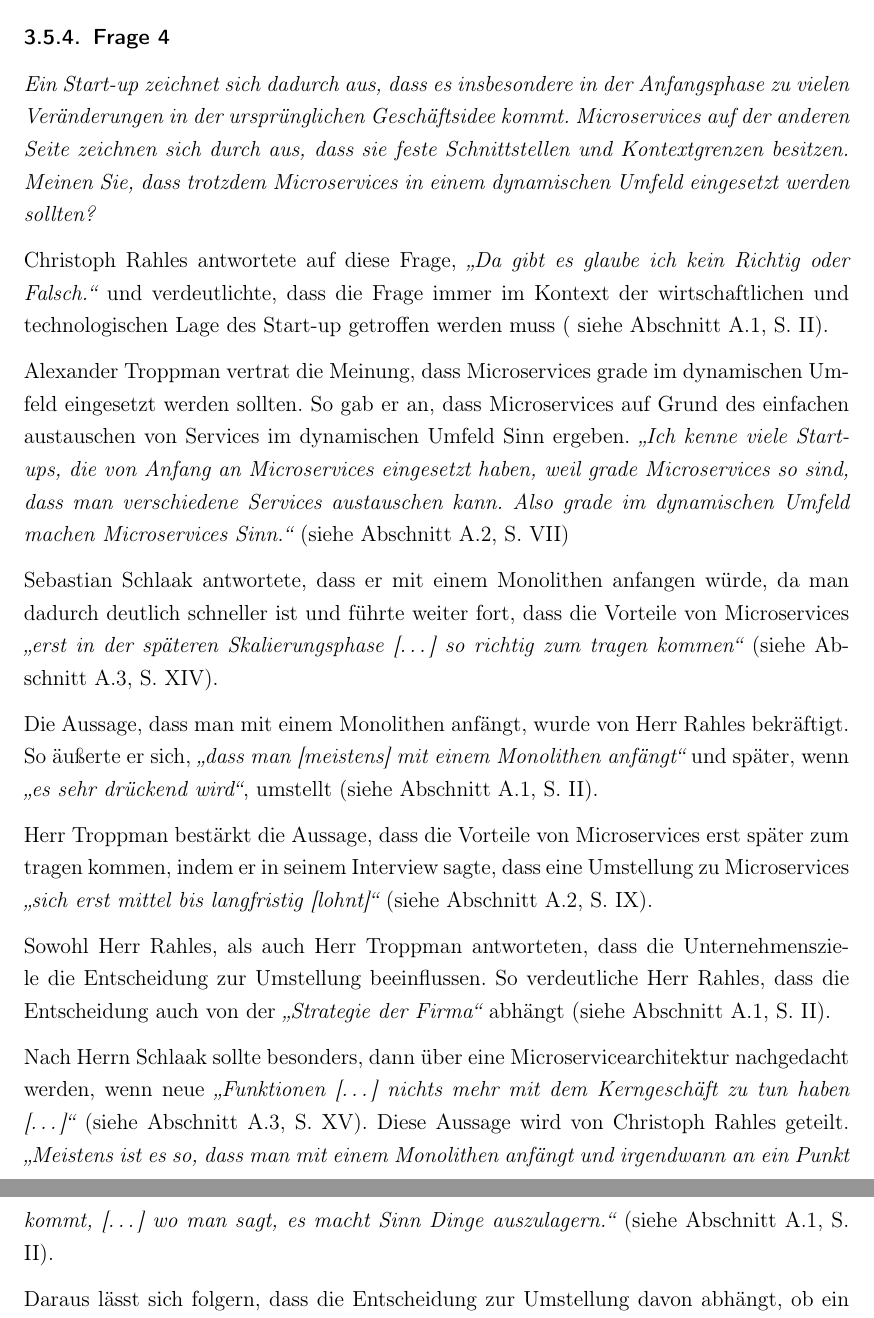
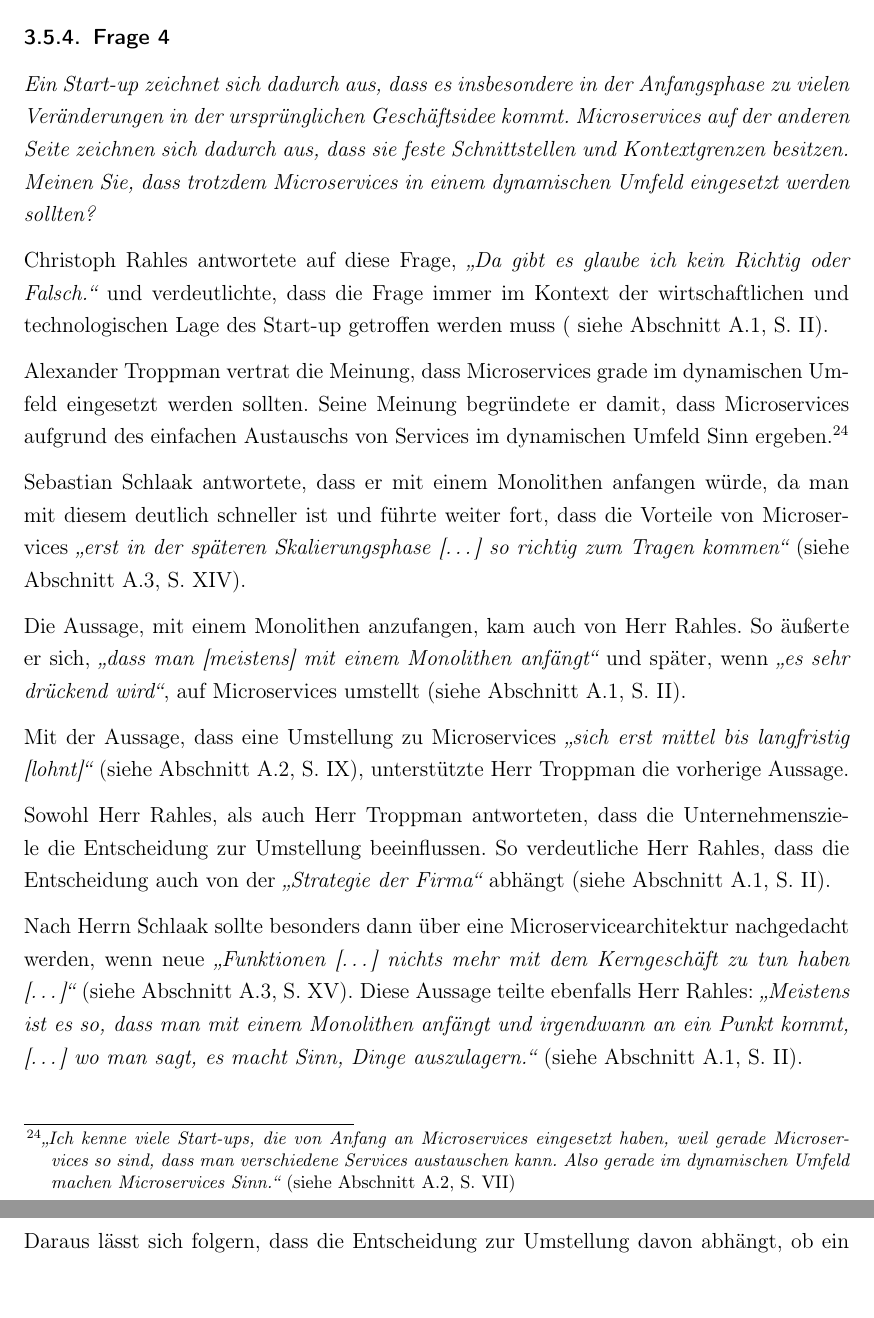
Before and after one commit to eddiemuss/Bachelorarbeit-Umstellung-zu-Microservices, a LaTeX document (main.tex, which reads sections/Methodik/ergebnisse/frage4.tex): two parts of pages 35 and 36 of 61, joined at a grey line, cut so that both start at the same text. Compiled offline with pdfLaTeX.

Commit message:
Korrektur von Anne D zur Frage 4 wurde eingefuegt

```diff
--- a/sections/Methodik/ergebnisse/frage4.tex
+++ b/sections/Methodik/ergebnisse/frage4.tex
@@ -1,21 +1,22 @@
 \subsubsection{Frage 4}
 
-\textit{Ein Start-up zeichnet sich dadurch aus, dass es insbesondere in der Anfangsphase zu vielen Veränderungen in der ursprünglichen Geschäftsidee kommt. Microservices auf der anderen Seite zeichnen sich durch aus, dass sie feste Schnittstellen und Kontextgrenzen besitzen. Meinen Sie, dass trotzdem Microservices in einem dynamischen Umfeld eingesetzt werden sollten?}
+\textit{Ein Start-up zeichnet sich dadurch aus, dass es insbesondere in der Anfangsphase zu vielen Veränderungen in der ursprünglichen Geschäftsidee kommt. Microservices auf der anderen Seite zeichnen sich dadurch aus, dass sie feste Schnittstellen und Kontextgrenzen besitzen. Meinen Sie, dass trotzdem Microservices in einem dynamischen Umfeld eingesetzt werden sollten?}
 
 Christoph Rahles antwortete auf diese Frage, \textit{\enquote{Da gibt es glaube ich kein Richtig oder Falsch.}} und verdeutlichte, dass die Frage immer im Kontext der wirtschaftlichen und technologischen Lage des Start-up getroffen werden muss ( siehe \combref{appendix:r-6}).
 
-Alexander Troppman vertrat die Meinung, dass Microservices grade im dynamischen Umfeld eingesetzt werden sollten. So gab er an, dass Microservices auf Grund des einfachen austauschen von Services im dynamischen Umfeld Sinn ergeben.
-\textit{\enquote{Ich kenne viele Start-ups, die von Anfang an Microservices eingesetzt haben, weil grade Microservices so sind, dass man verschiedene Services austauschen kann. Also grade im dynamischen Umfeld machen Microservices Sinn.}} (siehe \combref{appendix:t-5})
+Alexander Troppman vertrat die Meinung, dass Microservices grade im dynamischen Umfeld eingesetzt werden sollten. Seine Meinung begründete er damit, dass Microservices aufgrund des einfachen Austauschs von Services im dynamischen Umfeld Sinn ergeben.\footnote{
+\textit{\enquote{Ich kenne viele Start-ups, die von Anfang an Microservices eingesetzt haben, weil gerade Microservices so sind, dass man verschiedene Services austauschen kann. Also gerade im dynamischen Umfeld machen Microservices Sinn.}} (siehe \combref{appendix:t-5})
+}
 
-Sebastian Schlaak antwortete, dass er mit einem Monolithen anfangen würde, da man dadurch deutlich schneller ist und führte weiter fort, dass die Vorteile von Microservices \textit{\enquote{erst in der späteren Skalierungsphase […] so richtig zum tragen kommen}} (siehe \combref{appendix:s-21}).
+Sebastian Schlaak antwortete, dass er mit einem Monolithen anfangen würde, da man mit diesem deutlich schneller ist und führte weiter fort, dass die Vorteile von Microservices \textit{\enquote{erst in der späteren Skalierungsphase […] so richtig zum Tragen kommen}} (siehe \combref{appendix:s-21}).
 
-Die Aussage, dass man mit einem Monolithen anfängt, wurde von Herr Rahles bekräftigt. So äußerte er sich, \textit{\enquote{dass man [meistens] mit einem Monolithen anfängt}} und später, wenn \textit{\enquote{es sehr drückend wird}}, umstellt (siehe \combref{appendix:r-8}).
+Die Aussage, mit einem Monolithen anzufangen, kam auch von Herr Rahles. So äußerte er sich, \textit{\enquote{dass man [meistens] mit einem Monolithen anfängt}} und später, wenn \textit{\enquote{es sehr drückend wird}}, auf Microservices umstellt (siehe \combref{appendix:r-8}).
 
-Herr Troppman bestärkt die Aussage, dass die Vorteile von Microservices erst später zum tragen kommen, indem er in seinem Interview sagte, dass eine Umstellung zu Microservices \textit{\enquote{sich erst mittel bis langfristig [lohnt]}} (siehe \combref{appendix:t-13}).
+Mit der Aussage, dass eine Umstellung zu Microservices \textit{\enquote{sich erst mittel bis langfristig [lohnt]}} (siehe \combref{appendix:t-13}), unterstützte Herr Troppman die vorherige Aussage.
 
 Sowohl Herr Rahles, als auch Herr Troppman antworteten, dass die Unternehmensziele die Entscheidung zur Umstellung beeinflussen. So verdeutliche Herr Rahles, dass die Entscheidung auch von der \textit{\enquote{Strategie der Firma}} abhängt (siehe \combref{appendix:r-12}).
 
-Nach Herrn Schlaak sollte besonders, dann über eine Microservicearchitektur nachgedacht werden, wenn neue \textit{\enquote{Funktionen […] nichts mehr mit dem Kerngeschäft zu tun haben […]}} (siehe \combref{appendix:s-25}). Diese Aussage wird von Christoph Rahles geteilt. \textit{\enquote{Meistens ist es so, dass man mit einem Monolithen anfängt und irgendwann an ein Punkt kommt, […] wo man sagt, es macht Sinn Dinge auszulagern.}} (siehe \combref{appendix:r-9}).
+Nach Herrn Schlaak sollte besonders dann über eine Microservicearchitektur nachgedacht werden, wenn neue \textit{\enquote{Funktionen […] nichts mehr mit dem Kerngeschäft zu tun haben […]}} (siehe \combref{appendix:s-25}). Diese Aussage teilte ebenfalls Herr Rahles: \textit{\enquote{Meistens ist es so, dass man mit einem Monolithen anfängt und irgendwann an ein Punkt kommt, […] wo man sagt, es macht Sinn, Dinge auszulagern.}} (siehe \combref{appendix:r-9}).
 
 %Todo noch einmal überarbeiten
 Daraus lässt sich folgern, dass die Entscheidung zur Umstellung davon abhängt, ob ein Unternehmen Dienste aus verschiedenen Aufgabenfelder anbietet.
```
Also changed, not shown: main.pdf, 1 other file.
